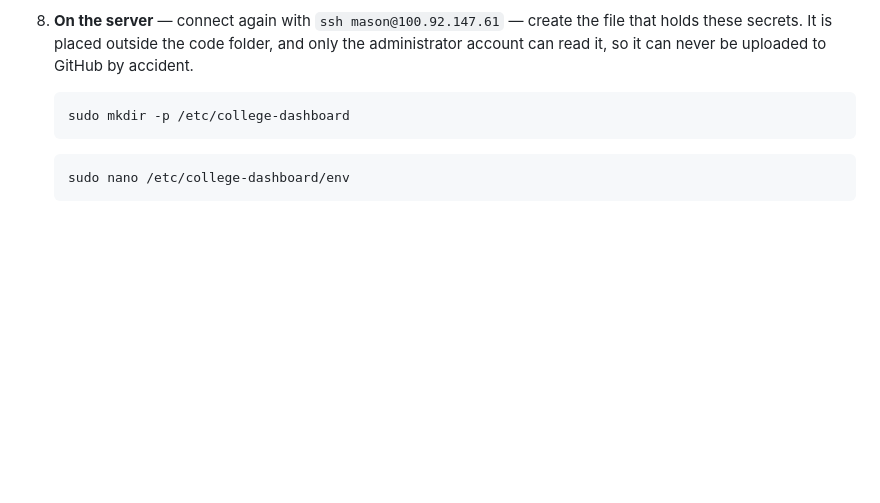
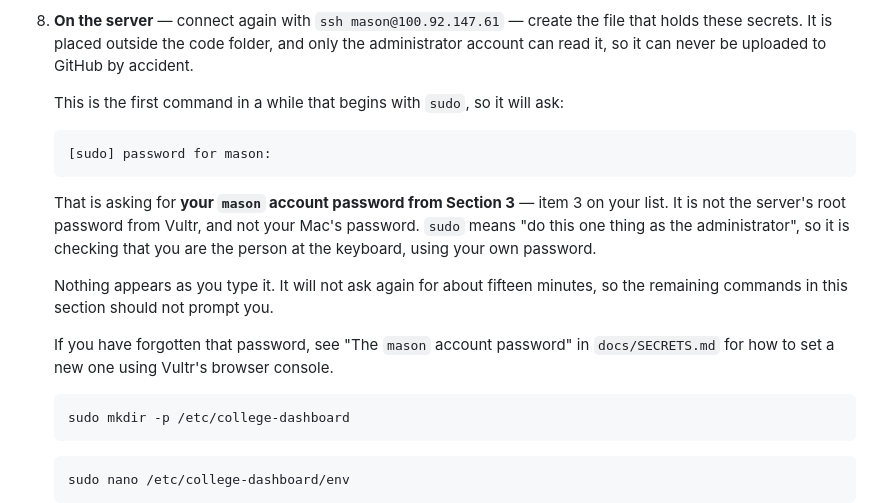
Before and after one commit to MasonM5208/College-Dashboard, a Markdown page: docs/SETUP.md, the part around the change. Rendered like a GitHub page; blank space fills up the shorter version.

Commit message:
Explain which password sudo is asking for in SETUP.md Section 9
Section 3 covers this, but Section 9 is a separate sitting for most readers, and
by then the question "the password to what?" is a genuine stopping point: three
different passwords have been created by that stage, and picking the wrong one
gives an authentication failure with no hint about which was expected.

Names the mason account password specifically, rules out the two it is not, and
points at the recovery path in SECRETS.md. Reported from an actual first run.

````diff
--- a/docs/SETUP.md
+++ b/docs/SETUP.md
@@ -881,6 +881,23 @@ not the server — read each step's heading carefully.
    the administrator account can read it, so it can never be uploaded to GitHub by
    accident.
 
+   This is the first command in a while that begins with `sudo`, so it will ask:
+
+   ```
+   [sudo] password for mason:
+   ```
+
+   That is asking for **your `mason` account password from Section 3** — item 3 on
+   your list. It is not the server's root password from Vultr, and not your Mac's
+   password. `sudo` means "do this one thing as the administrator", so it is
+   checking that you are the person at the keyboard, using your own password.
+
+   Nothing appears as you type it. It will not ask again for about fifteen minutes,
+   so the remaining commands in this section should not prompt you.
+
+   If you have forgotten that password, see "The `mason` account password" in
+   `docs/SECRETS.md` for how to set a new one using Vultr's browser console.
+
    ```
    sudo mkdir -p /etc/college-dashboard
    ```
````
